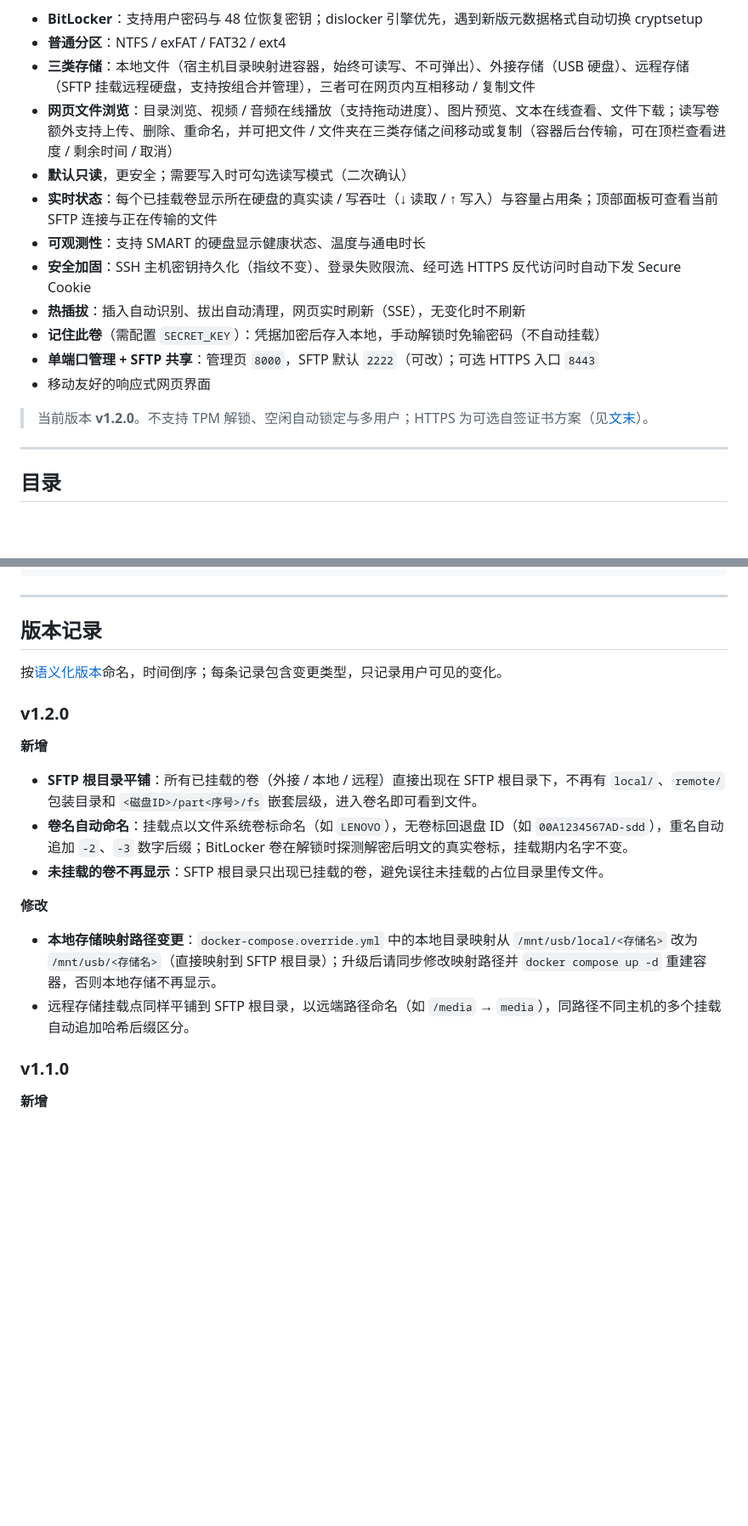
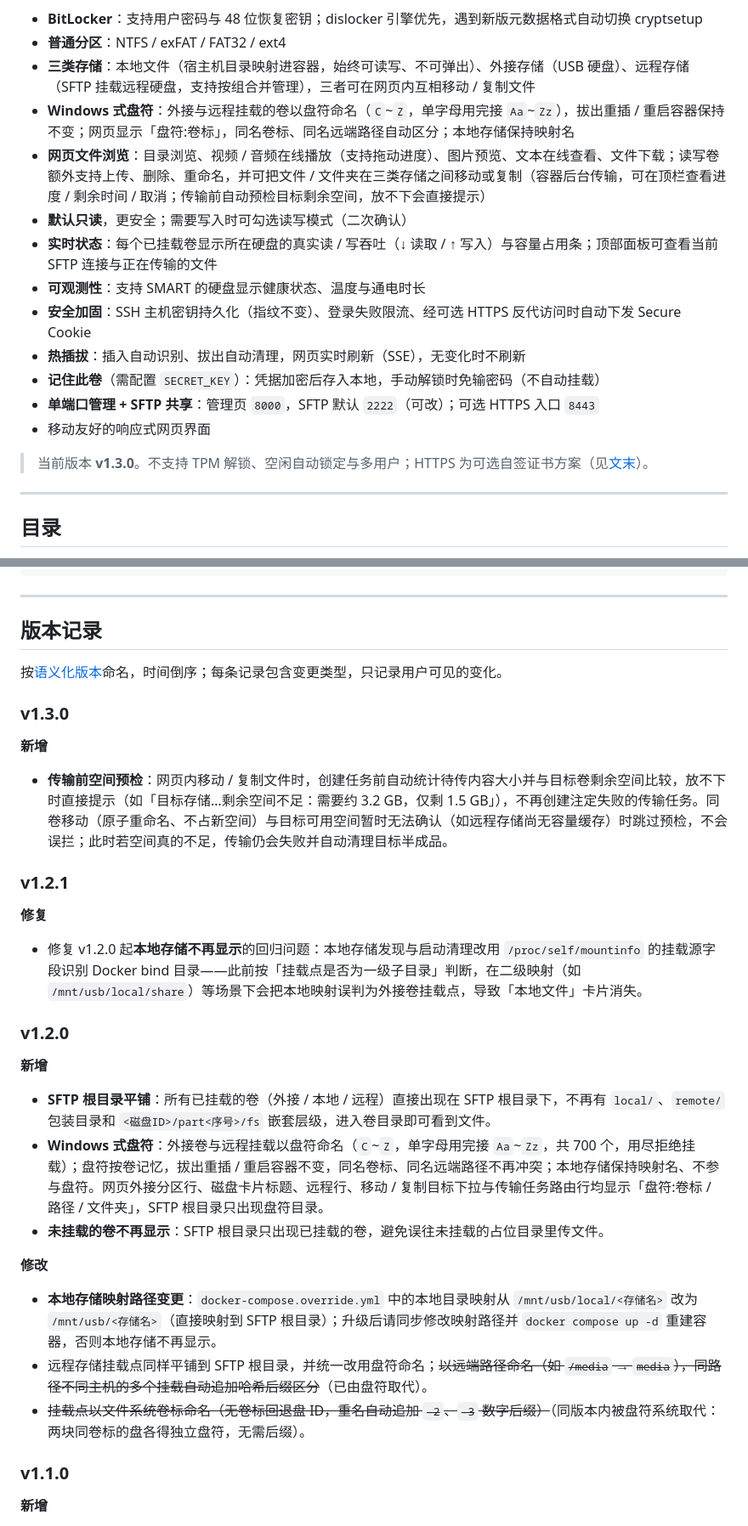
Before and after one commit to Divinely3558/blockusbread, a Markdown page: README.md, 2 parts joined by grey strips. Shown at 85% size. Drawn GitHub-style; blank space fills up the shorter version.

Commit message:
docs: README 补充盘符系统说明，新增 v1.2.1 / v1.3.0 版本记录并同步顶部版本

```diff
--- a/README.md
+++ b/README.md
@@ -9,7 +9,8 @@
 - **BitLocker**：支持用户密码与 48 位恢复密钥；dislocker 引擎优先，遇到新版元数据格式自动切换 cryptsetup
 - **普通分区**：NTFS / exFAT / FAT32 / ext4
 - **三类存储**：本地文件（宿主机目录映射进容器，始终可读写、不可弹出）、外接存储（USB 硬盘）、远程存储（SFTP 挂载远程硬盘，支持按组合并管理），三者可在网页内互相移动 / 复制文件
-- **网页文件浏览**：目录浏览、视频 / 音频在线播放（支持拖动进度）、图片预览、文本在线查看、文件下载；读写卷额外支持上传、删除、重命名，并可把文件 / 文件夹在三类存储之间移动或复制（容器后台传输，可在顶栏查看进度 / 剩余时间 / 取消）
+- **Windows 式盘符**：外接与远程挂载的卷以盘符命名（`C`~`Z`，单字母用完接 `Aa`~`Zz`），拔出重插 / 重启容器保持不变；网页显示「盘符:卷标」，同名卷标、同名远端路径自动区分；本地存储保持映射名
+- **网页文件浏览**：目录浏览、视频 / 音频在线播放（支持拖动进度）、图片预览、文本在线查看、文件下载；读写卷额外支持上传、删除、重命名，并可把文件 / 文件夹在三类存储之间移动或复制（容器后台传输，可在顶栏查看进度 / 剩余时间 / 取消；传输前自动预检目标剩余空间，放不下会直接提示）
 - **默认只读**，更安全；需要写入时可勾选读写模式（二次确认）
 - **实时状态**：每个已挂载卷显示所在硬盘的真实读 / 写吞吐（↓ 读取 / ↑ 写入）与容量占用条；顶部面板可查看当前 SFTP 连接与正在传输的文件
 - **可观测性**：支持 SMART 的硬盘显示健康状态、温度与通电时长
@@ -19,7 +20,7 @@
 - **单端口管理 + SFTP 共享**：管理页 `8000`，SFTP 默认 `2222`（可改）；可选 HTTPS 入口 `8443`
 - 移动友好的响应式网页界面
 
-> 当前版本 **v1.2.0**。不支持 TPM 解锁、空闲自动锁定与多用户；HTTPS 为可选自签证书方案（见[文末](#可选-https局域网加密访问)）。
+> 当前版本 **v1.3.0**。不支持 TPM 解锁、空闲自动锁定与多用户；HTTPS 为可选自签证书方案（见[文末](#可选-https局域网加密访问)）。
 
 ---
 
@@ -227,18 +230,31 @@ blockusbread/
 
 按[语义化版本](https://semver.org/lang/zh-CN/)命名，时间倒序；每条记录包含变更类型，只记录用户可见的变化。
 
+### v1.3.0
+
+**新增**
+
+- **传输前空间预检**：网页内移动 / 复制文件时，创建任务前自动统计待传内容大小并与目标卷剩余空间比较，放不下时直接提示（如「目标存储…剩余空间不足：需要约 3.2 GB，仅剩 1.5 GB」），不再创建注定失败的传输任务。同卷移动（原子重命名、不占新空间）与目标可用空间暂时无法确认（如远程存储尚无容量缓存）时跳过预检，不会误拦；此时若空间真的不足，传输仍会失败并自动清理目标半成品。
+
+### v1.2.1
+
+**修复**
+
+- 修复 v1.2.0 起**本地存储不再显示**的回归问题：本地存储发现与启动清理改用 `/proc/self/mountinfo` 的挂载源字段识别 Docker bind 目录——此前按「挂载点是否为一级子目录」判断，在二级映射（如 `/mnt/usb/local/share`）等场景下会把本地映射误判为外接卷挂载点，导致「本地文件」卡片消失。
+
 ### v1.2.0
 
 **新增**
 
-- **SFTP 根目录平铺**：所有已挂载的卷（外接 / 本地 / 远程）直接出现在 SFTP 根目录下，不再有 `local/`、`remote/` 包装目录和 `<磁盘ID>/part<序号>/fs` 嵌套层级，进入卷名即可看到文件。
-- **卷名自动命名**：挂载点以文件系统卷标命名（如 `LENOVO`），无卷标回退盘 ID（如 `00A1234567AD-sdd`），重名自动追加 `-2`、`-3` 数字后缀；BitLocker 卷在解锁时探测解密后明文的真实卷标，挂载期内名字不变。
+- **SFTP 根目录平铺**：所有已挂载的卷（外接 / 本地 / 远程）直接出现在 SFTP 根目录下，不再有 `local/`、`remote/` 包装目录和 `<磁盘ID>/part<序号>/fs` 嵌套层级，进入卷目录即可看到文件。
+- **Windows 式盘符**：外接卷与远程挂载以盘符命名（`C`~`Z`，单字母用完接 `Aa`~`Zz`，共 700 个，用尽拒绝挂载）；盘符按卷记忆，拔出重插 / 重启容器不变，同名卷标、同名远端路径不再冲突；本地存储保持映射名、不参与盘符。网页外接分区行、磁盘卡片标题、远程行、移动 / 复制目标下拉与传输任务路由行均显示「盘符:卷标 / 路径 / 文件夹」，SFTP 根目录只出现盘符目录。
 - **未挂载的卷不再显示**：SFTP 根目录只出现已挂载的卷，避免误往未挂载的占位目录里传文件。
 
 **修改**
 
 - **本地存储映射路径变更**：`docker-compose.override.yml` 中的本地目录映射从 `/mnt/usb/local/<存储名>` 改为 `/mnt/usb/<存储名>`（直接映射到 SFTP 根目录）；升级后请同步修改映射路径并 `docker compose up -d` 重建容器，否则本地存储不再显示。
-- 远程存储挂载点同样平铺到 SFTP 根目录，以远端路径命名（如 `/media` → `media`），同路径不同主机的多个挂载自动追加哈希后缀区分。
+- 远程存储挂载点同样平铺到 SFTP 根目录，并统一改用盘符命名；~~以远端路径命名（如 `/media` → `media`），同路径不同主机的多个挂载自动追加哈希后缀区分~~（已由盘符取代）。
+- ~~挂载点以文件系统卷标命名（无卷标回退盘 ID，重名自动追加 `-2`、`-3` 数字后缀）~~（同版本内被盘符系统取代：两块同卷标的盘各得独立盘符，无需后缀）。
 
 ### v1.1.0
 
```
Also changed, not shown: other parts of README.md (+9 -7 lines).
